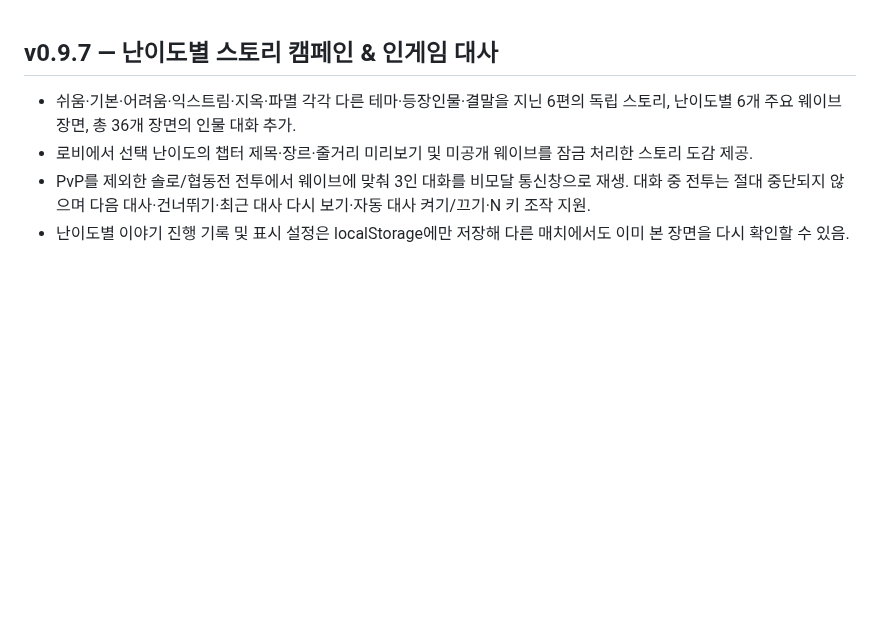
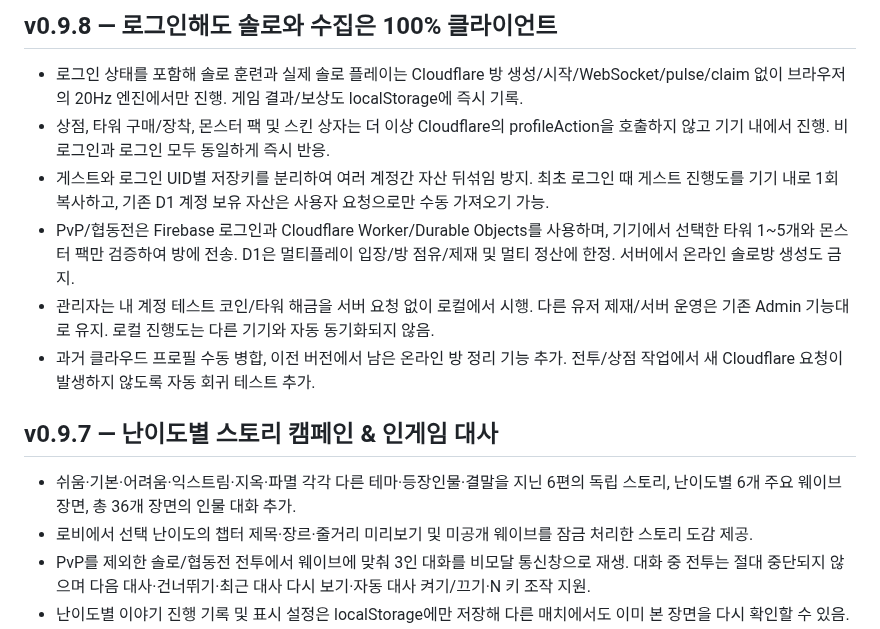
Before and after one commit to opoxdev/shinsung_game, a Markdown page: CHANGELOG.md, the part around the change. GitHub-like rendering; blank space fills up the shorter version.

Commit message:
Release v0.9.8 browser-only solo economy and explicit online multiplayer boundary

```diff
--- a/CHANGELOG.md
+++ b/CHANGELOG.md
@@ -1,3 +1,12 @@
+## v0.9.8 — 로그인해도 솔로와 수집은 100% 클라이언트
+
+- 로그인 상태를 포함해 솔로 훈련과 실제 솔로 플레이는 Cloudflare 방 생성/시작/WebSocket/pulse/claim 없이 브라우저의 20Hz 엔진에서만 진행. 게임 결과/보상도 localStorage에 즉시 기록.
+- 상점, 타워 구매/장착, 몬스터 팩 및 스킨 상자는 더 이상 Cloudflare의 profileAction을 호출하지 않고 기기 내에서 진행. 비로그인과 로그인 모두 동일하게 즉시 반응.
+- 게스트와 로그인 UID별 저장키를 분리하여 여러 계정간 자산 뒤섞임 방지. 최초 로그인 때 게스트 진행도를 기기 내로 1회 복사하고, 기존 D1 계정 보유 자산은 사용자 요청으로만 수동 가져오기 가능.
+- PvP/협동전은 Firebase 로그인과 Cloudflare Worker/Durable Objects를 사용하며, 기기에서 선택한 타워 1~5개와 몬스터 팩만 검증하여 방에 전송. D1은 멀티플레이 입장/방 점유/제재 및 멀티 정산에 한정. 서버에서 온라인 솔로방 생성도 금지.
+- 관리자는 내 계정 테스트 코인/타워 해금을 서버 요청 없이 로컬에서 시행. 다른 유저 제재/서버 운영은 기존 Admin 기능대로 유지. 로컬 진행도는 다른 기기와 자동 동기화되지 않음.
+- 과거 클라우드 프로필 수동 병합, 이전 버전에서 남은 온라인 방 정리 기능 추가. 전투/상점 작업에서 새 Cloudflare 요청이 발생하지 않도록 자동 회귀 테스트 추가.
+
 ## v0.9.7 — 난이도별 스토리 캠페인 & 인게임 대사
 
 - 쉬움·기본·어려움·익스트림·지옥·파멸 각각 다른 테마·등장인물·결말을 지닌 6편의 독립 스토리, 난이도별 6개 주요 웨이브 장면, 총 36개 장면의 인물 대화 추가.
```
